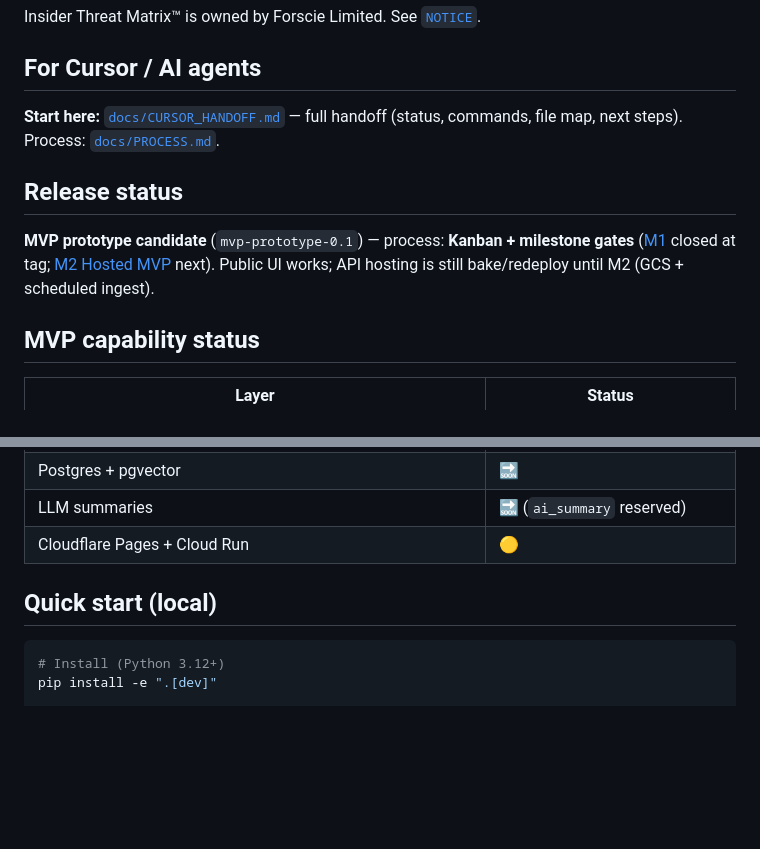
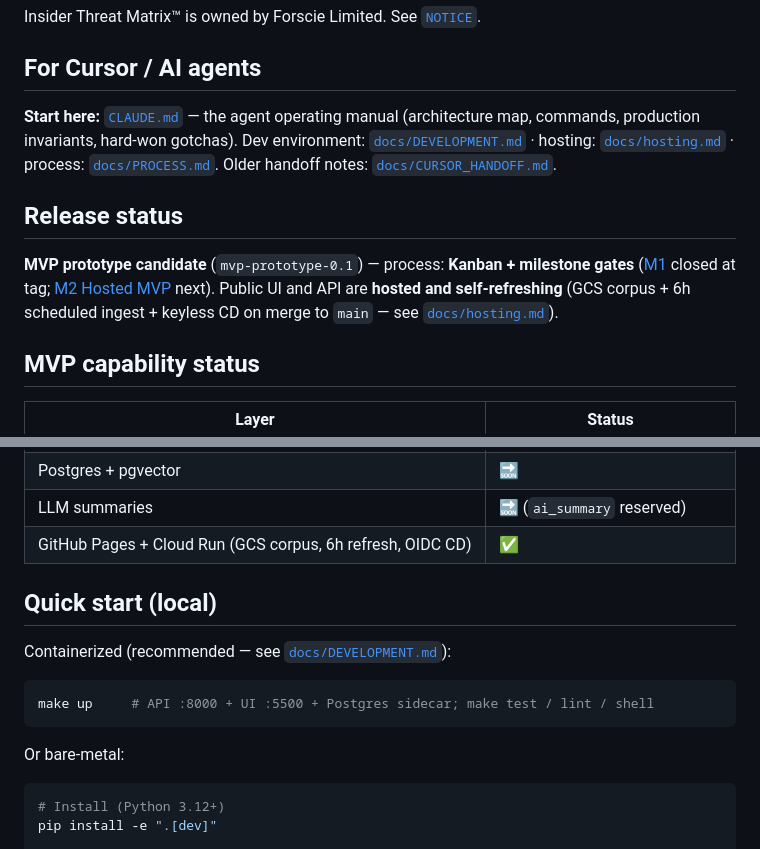
Before and after one commit to Scubber/insider-intel, a Markdown page: README.md, 2 parts joined by grey strips. Drawn GitHub-style; blank space fills up the shorter version.

````diff
--- a/README.md
+++ b/README.md
@@ -12,15 +12,19 @@ Insider Threat Matrix™ is owned by Forscie Limited. See [`NOTICE`](NOTICE).
 
 ## For Cursor / AI agents
 
-**Start here:** [`docs/CURSOR_HANDOFF.md`](docs/CURSOR_HANDOFF.md) — full handoff
-(status, commands, file map, next steps). Process: [`docs/PROCESS.md`](docs/PROCESS.md).
+**Start here:** [`CLAUDE.md`](CLAUDE.md) — the agent operating manual
+(architecture map, commands, production invariants, hard-won gotchas).
+Dev environment: [`docs/DEVELOPMENT.md`](docs/DEVELOPMENT.md) · hosting:
+[`docs/hosting.md`](docs/hosting.md) · process: [`docs/PROCESS.md`](docs/PROCESS.md).
+Older handoff notes: [`docs/CURSOR_HANDOFF.md`](docs/CURSOR_HANDOFF.md).
 
 ## Release status
 
 **MVP prototype candidate** (`mvp-prototype-0.1`) — process: **Kanban + milestone gates**
 ([M1](https://github.com/Scubber/insider-intel/milestone/1) closed at tag;
 [M2 Hosted MVP](https://github.com/Scubber/insider-intel/milestone/2) next).
-Public UI works; API hosting is still bake/redeploy until M2 (GCS + scheduled ingest).
+Public UI and API are **hosted and self-refreshing** (GCS corpus + 6h
+scheduled ingest + keyless CD on merge to `main` — see [`docs/hosting.md`](docs/hosting.md)).
 
 ## MVP capability status
 
@@ -43,9 +47,17 @@ Public UI works; API hosting is still bake/redeploy until M2 (GCS + scheduled in
 | Web scrapers (non-RSS) | ✅ sitemap archive MVP (`ingest_archive`) |
 | Postgres + pgvector | 🔜 |
 | LLM summaries | 🔜 (`ai_summary` reserved) |
-| Cloudflare Pages + Cloud Run | 🟡 | Pages UI live; Cloud Run API via `scripts/deploy_cloud_run.sh` |
+| GitHub Pages + Cloud Run (GCS corpus, 6h refresh, OIDC CD) | ✅ |
 
 ## Quick start (local)
+
+Containerized (recommended — see [`docs/DEVELOPMENT.md`](docs/DEVELOPMENT.md)):
+
+```bash
+make up     # API :8000 + UI :5500 + Postgres sidecar; make test / lint / shell
+```
+
+Or bare-metal:
 
 ```bash
 # Install (Python 3.12+)
````
Also changed, not shown: CLAUDE.md (added, +91 -0 lines), docs/CURSOR_HANDOFF.md (+5 -0 lines).
